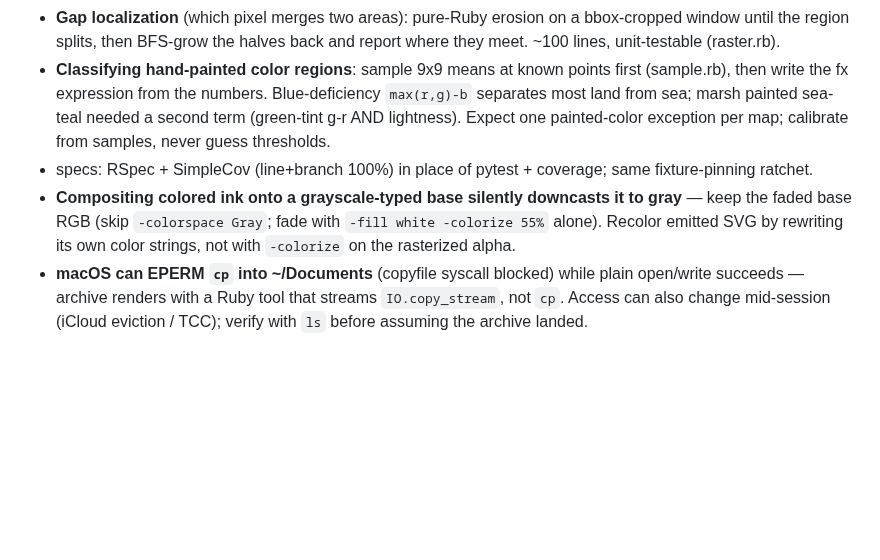
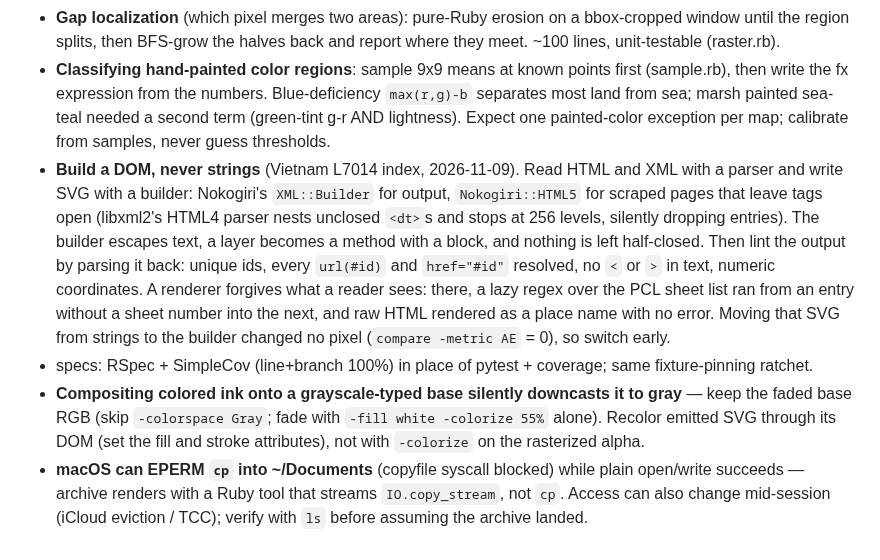
Before and after one commit to doolin/dave-skills, a Markdown page: playbooks/map-digitization.md, the part around the change. GitHub-like rendering; blank space fills up the shorter version.

Commit message:
Add the build-a-DOM rule to map digitization
Read markup with a parser and write SVG with a
builder (Nokogiri), then lint the output by
parsing it back. From the Vietnam L7014 index,
where a regex over the PCL sheet list put raw
HTML on the drawing as a place name. The recolor
note now says to recolor through the DOM.

Co-Authored-By: Claude Opus 5.5 <noreply@anthropic.com>
Claude-Session: https://claude.ai/code/session_01MoJs2uttrEH6xP4hirX5bn

```diff
--- a/playbooks/map-digitization.md
+++ b/playbooks/map-digitization.md
@@ -612,13 +612,26 @@ raster heavy lifting, plain Ruby does the logic. Mappings that worked:
   marsh painted sea-teal needed a second term (green-tint g-r AND
   lightness). Expect one painted-color exception per map; calibrate from
   samples, never guess thresholds.
+- **Build a DOM, never strings** (Vietnam L7014 index, 2026-11-09).
+  Read HTML and XML with a parser and write SVG with a builder:
+  Nokogiri's `XML::Builder` for output, `Nokogiri::HTML5` for scraped
+  pages that leave tags open (libxml2's HTML4 parser nests unclosed
+  `<dt>`s and stops at 256 levels, silently dropping entries). The
+  builder escapes text, a layer becomes a method with a block, and
+  nothing is left half-closed. Then lint the output by parsing it
+  back: unique ids, every `url(#id)` and `href="#id"` resolved, no
+  `<` or `>` in text, numeric coordinates. A renderer forgives what a
+  reader sees: there, a lazy regex over the PCL sheet list ran from an
+  entry without a sheet number into the next, and raw HTML rendered
+  as a place name with no error. Moving that SVG from strings to the
+  builder changed no pixel (`compare -metric AE` = 0), so switch early.
 - specs: RSpec + SimpleCov (line+branch 100%) in place of pytest +
   coverage; same fixture-pinning ratchet.
 - **Compositing colored ink onto a grayscale-typed base silently
   downcasts it to gray** — keep the faded base RGB (skip
   `-colorspace Gray`; fade with `-fill white -colorize 55%` alone).
-  Recolor emitted SVG by rewriting its own color strings, not with
-  `-colorize` on the rasterized alpha.
+  Recolor emitted SVG through its DOM (set the fill and stroke
+  attributes), not with `-colorize` on the rasterized alpha.
 - **macOS can EPERM `cp` into ~/Documents** (copyfile syscall
   blocked) while plain open/write succeeds — archive renders with a
   Ruby tool that streams `IO.copy_stream`, not `cp`. Access can also
```
